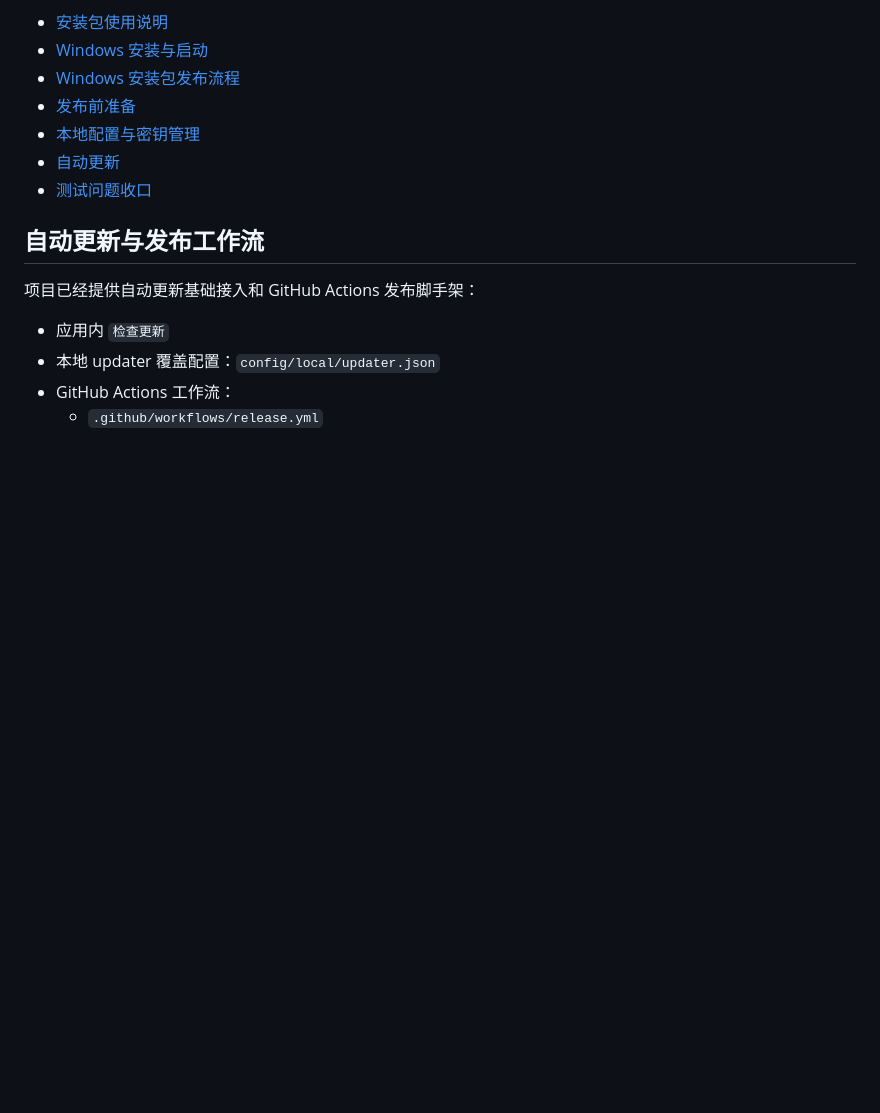
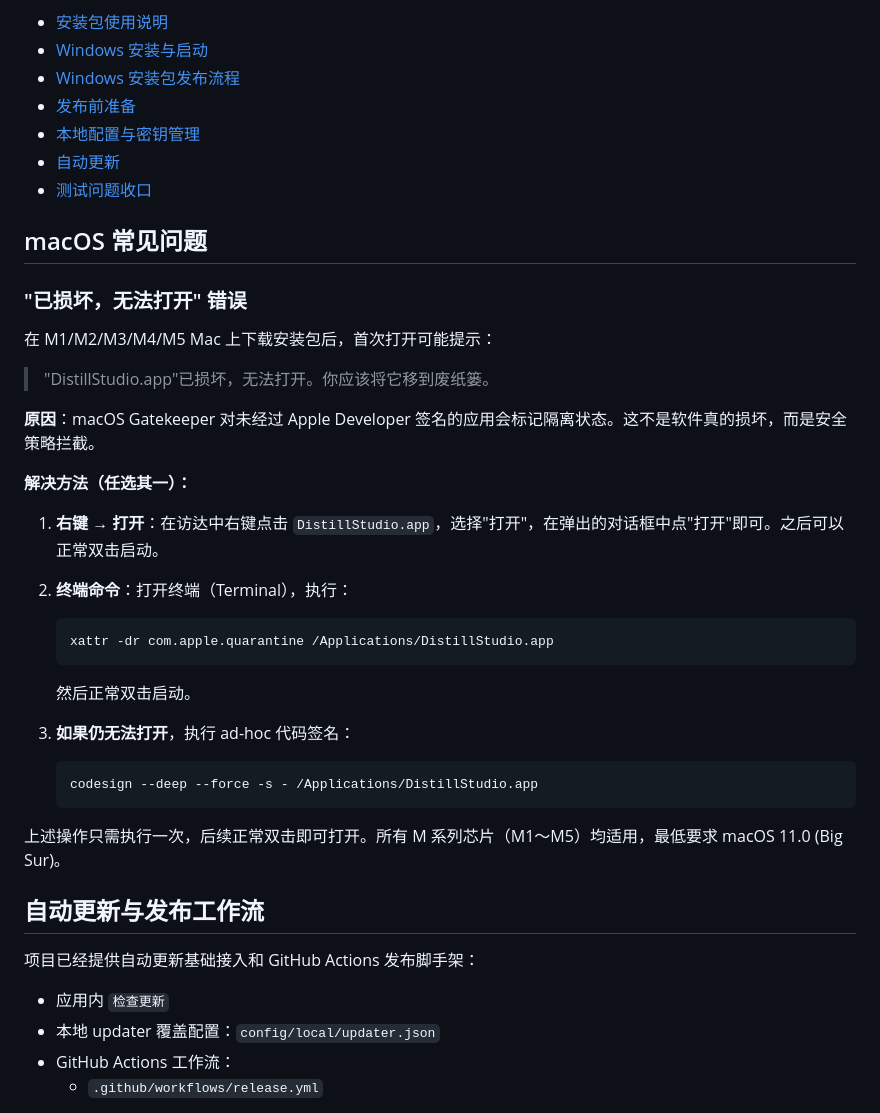
Before and after one commit to AI4S-YB/distill-studio, a Markdown page: README.md, the part around the change. Drawn GitHub-style; blank space fills up the shorter version.

Commit message:
docs: add macOS Gatekeeper troubleshooting to README
- Document the "damaged" error fix for M1-M5 Macs
- Include three resolution methods (right-click open, xattr, codesign)
- Note minimum macOS 11.0 requirement

Co-Authored-By: Claude Opus 4.7 <noreply@anthropic.com>

````diff
--- a/README.md
+++ b/README.md
@@ -182,6 +182,33 @@ npm run tauri:build
 - [自动更新](./docs/自动更新.md)
 - [测试问题收口](./docs/测试问题收口.md)
 
+## macOS 常见问题
+
+### "已损坏，无法打开" 错误
+
+在 M1/M2/M3/M4/M5 Mac 上下载安装包后，首次打开可能提示：
+
+> "DistillStudio.app"已损坏，无法打开。你应该将它移到废纸篓。
+
+**原因**：macOS Gatekeeper 对未经过 Apple Developer 签名的应用会标记隔离状态。这不是软件真的损坏，而是安全策略拦截。
+
+**解决方法（任选其一）：**
+
+1. **右键 → 打开**：在访达中右键点击 `DistillStudio.app`，选择"打开"，在弹出的对话框中点"打开"即可。之后可以正常双击启动。
+
+2. **终端命令**：打开终端（Terminal），执行：
+   ```bash
+   xattr -dr com.apple.quarantine /Applications/DistillStudio.app
+   ```
+   然后正常双击启动。
+
+3. **如果仍无法打开**，执行 ad-hoc 代码签名：
+   ```bash
+   codesign --deep --force -s - /Applications/DistillStudio.app
+   ```
+
+上述操作只需执行一次，后续正常双击即可打开。所有 M 系列芯片（M1～M5）均适用，最低要求 macOS 11.0 (Big Sur)。
+
 ## 自动更新与发布工作流
 
 项目已经提供自动更新基础接入和 GitHub Actions 发布脚手架：
````
